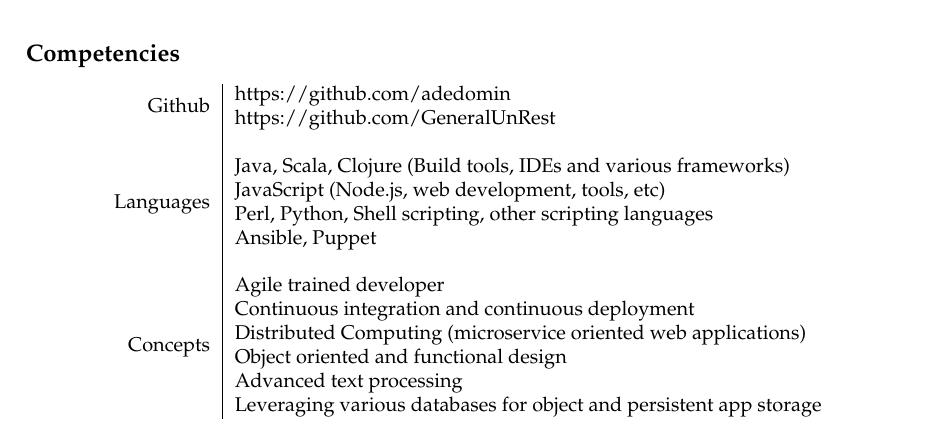
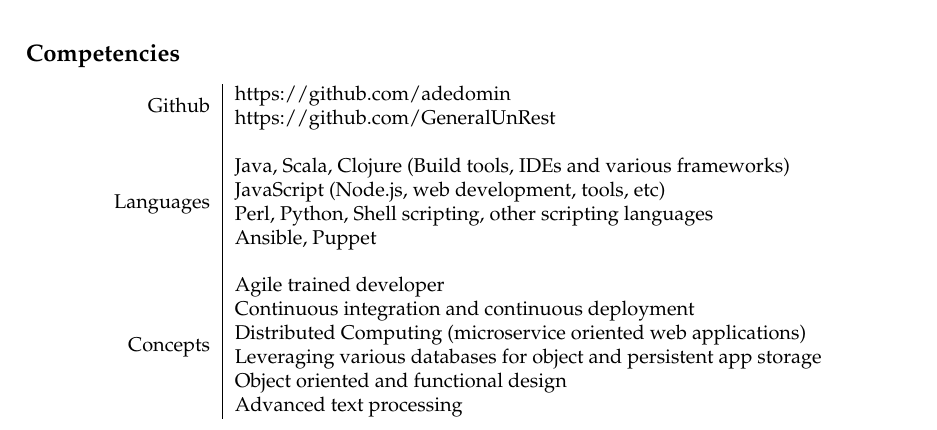
Before and after one commit to adedomin/resume, a LaTeX CV (resume.tex): part of the page, cut so that both start at the same text. Compiled offline with pdfLaTeX.

Commit message:
better text flow

```diff
--- a/resume.tex
+++ b/resume.tex
@@ -158,9 +158,9 @@
     \multirow{6}{*}{Concepts} & Agile trained developer \\
                               & Continuous integration and continuous deployment \\
                               & Distributed Computing (microservice oriented web applications) \\
+                              & Leveraging various databases for object and persistent app storage \\
                               & Object oriented and functional design \\
                               & Advanced text processing \\
-                              & Leveraging various databases for object and persistent app storage \\
 \end{tabular}
 \end{center}
 
```
Also changed, not shown: resume.pdf.
